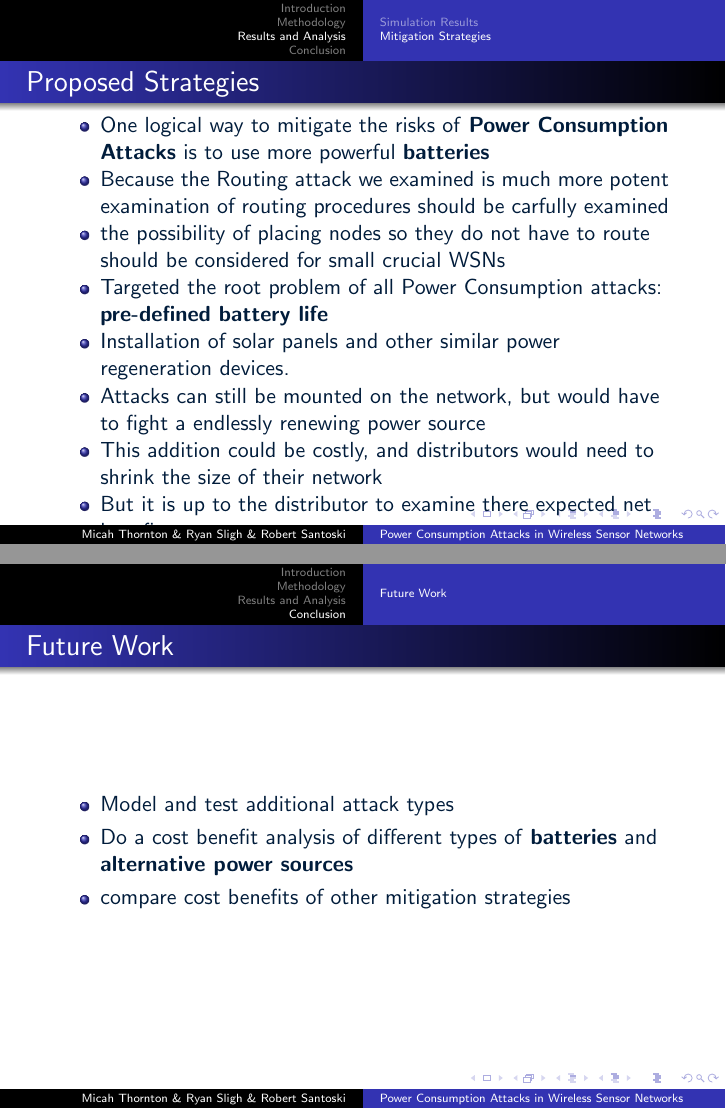
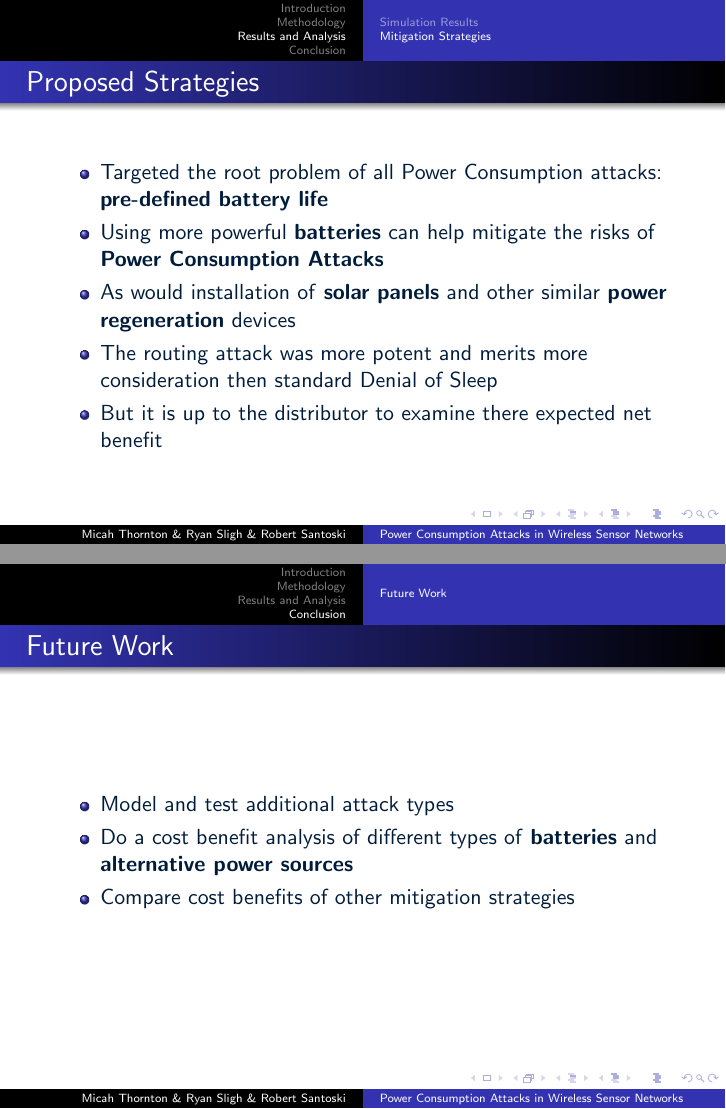
Before and after one commit to mathornton01/LearninCensorNetworkPowerConsumption, LaTeX slides (Presentation/Pres.tex): pages 23 and 25 of 26, joined at a grey line. Compiled offline with pdfLaTeX.

Commit message:
some last minute changes

```diff
--- a/Presentation/Pres.tex
+++ b/Presentation/Pres.tex
@@ -269,13 +269,10 @@ April 29, 2014}
 
 \begin{itemize}
 
-	\item One logical way to mitigate the risks of \textbf{Power Consumption Attacks} is to use more powerful \textbf{batteries}
-	\item Because the Routing attack we examined is much more potent examination of routing procedures should be carfully examined
-	\item the possibility of placing nodes so they do not have to route should be considered for small crucial WSNs
 	\item Targeted the root problem of all Power Consumption attacks: \textbf{pre-defined battery life}
-	\item Installation of solar panels and other similar power regeneration devices.
-	\item Attacks can still be mounted on the network, but would have to fight a endlessly renewing power source
-	\item This addition could be costly, and distributors would need to shrink the size of their network
+	\item Using more powerful \textbf{batteries} can help mitigate the risks of \textbf{Power Consumption Attacks}
+	\item As would installation of \textbf{solar panels} and other similar \textbf{power regeneration} devices
+	\item The routing attack was more potent and merits more consideration then standard Denial of Sleep
 	\item But it is up to the distributor to examine there expected net benefit
 
 \end{itemize}
@@ -290,7 +287,7 @@ April 29, 2014}
 
 	\item Model and test additional attack types
 	\item Do a cost benefit analysis of different types of \textbf{batteries} and \textbf{alternative power sources}
-	\item compare cost benefits of other mitigation strategies
+	\item Compare cost benefits of other mitigation strategies
 
 \end{itemize}
 \end{frame}
```
Also changed, not shown: Presentation/Pres.pdf, 1 other file.
